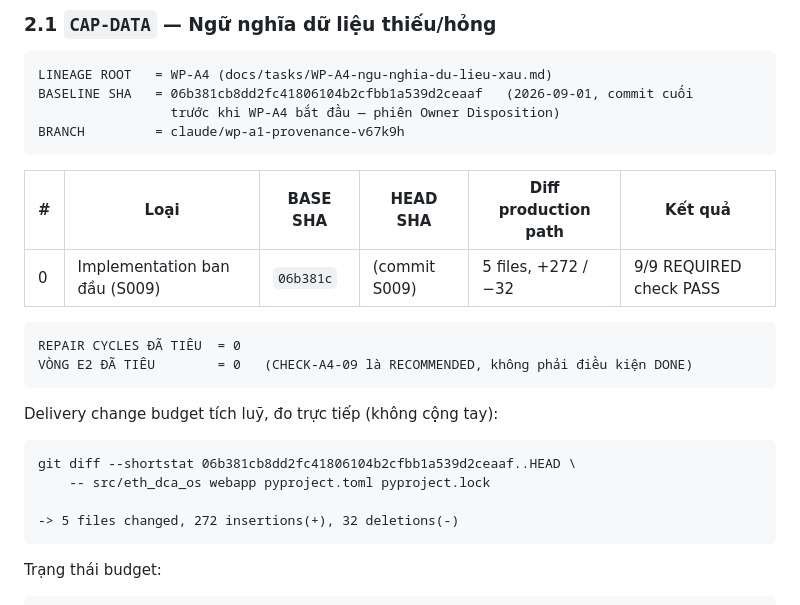
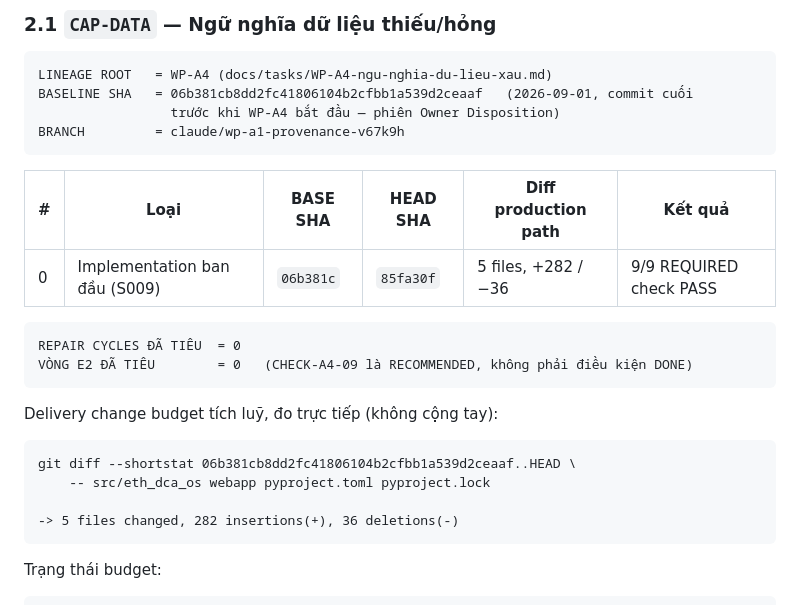
Before and after one commit to hoangvinhkta-creator/coin, a Markdown page: PROJECT/REVIEW_BUDGET_LEDGER.md, the part around the change. GitHub-like rendering.

Commit message:
WP-A4/S009 — sửa số đo budget trong ledger cho khớp git
Bảng CAP-DATA §2.1 ghi 5 files +272/−32, đo TRƯỚC lần sửa cuối (dời bộ đếm
delayed_data_fill / execution_data_gap vào record_purchase để bất biến "bộ đếm ==
số bản ghi mang tag" đúng theo cấu trúc thay vì đúng theo may mắn).

Số đo thật, đo lại bằng chính lệnh mà ledger quy định:

    git diff --shortstat 06b381c..HEAD -- src/eth_dca_os webapp pyproject.toml pyproject.lock
    -> 5 files changed, 282 insertions(+), 36 deletions(-)

Ledger yêu cầu con số phải TÁI DỰNG TỪ GIT, không chép từ báo cáo — một con số cũ
nằm lại trong ledger là đúng thứ mà quy tắc đó cấm. Điền luôn HEAD SHA 85fa30f vào
cột còn để trống.

Không đổi mã, không đổi trạng thái task, không tiêu repair cycle.

Co-Authored-By: Claude Opus 5 <noreply@anthropic.com>
Claude-Session: https://claude.ai/code/session_016qTJBXmM49KkSeGmN5UwuL

```diff
--- a/PROJECT/REVIEW_BUDGET_LEDGER.md
+++ b/PROJECT/REVIEW_BUDGET_LEDGER.md
@@ -114,7 +114,7 @@ Các capability chưa bắt đầu có budget used = 0 vì **chưa tiêu**, khô
 
 | # | Loại | BASE SHA | HEAD SHA | Diff production path | Kết quả |
 |---|---|---|---|---|---|
-| 0 | Implementation ban đầu (S009) | `06b381c` | (commit S009) | 5 files, +272 / −32 | 9/9 REQUIRED check PASS |
+| 0 | Implementation ban đầu (S009) | `06b381c` | `85fa30f` | 5 files, +282 / −36 | 9/9 REQUIRED check PASS |
 
     REPAIR CYCLES ĐÃ TIÊU  = 0
     VÒNG E2 ĐÃ TIÊU        = 0   (CHECK-A4-09 là RECOMMENDED, không phải điều kiện DONE)
@@ -124,7 +124,7 @@ Delivery change budget tích luỹ, đo trực tiếp (không cộng tay):
     git diff --shortstat 06b381cb8dd2fc41806104b2cfbb1a539d2ceaaf..HEAD \
         -- src/eth_dca_os webapp pyproject.toml pyproject.lock
 
-    -> 5 files changed, 272 insertions(+), 32 deletions(-)
+    -> 5 files changed, 282 insertions(+), 36 deletions(-)
 
 Trạng thái budget:
 
```
